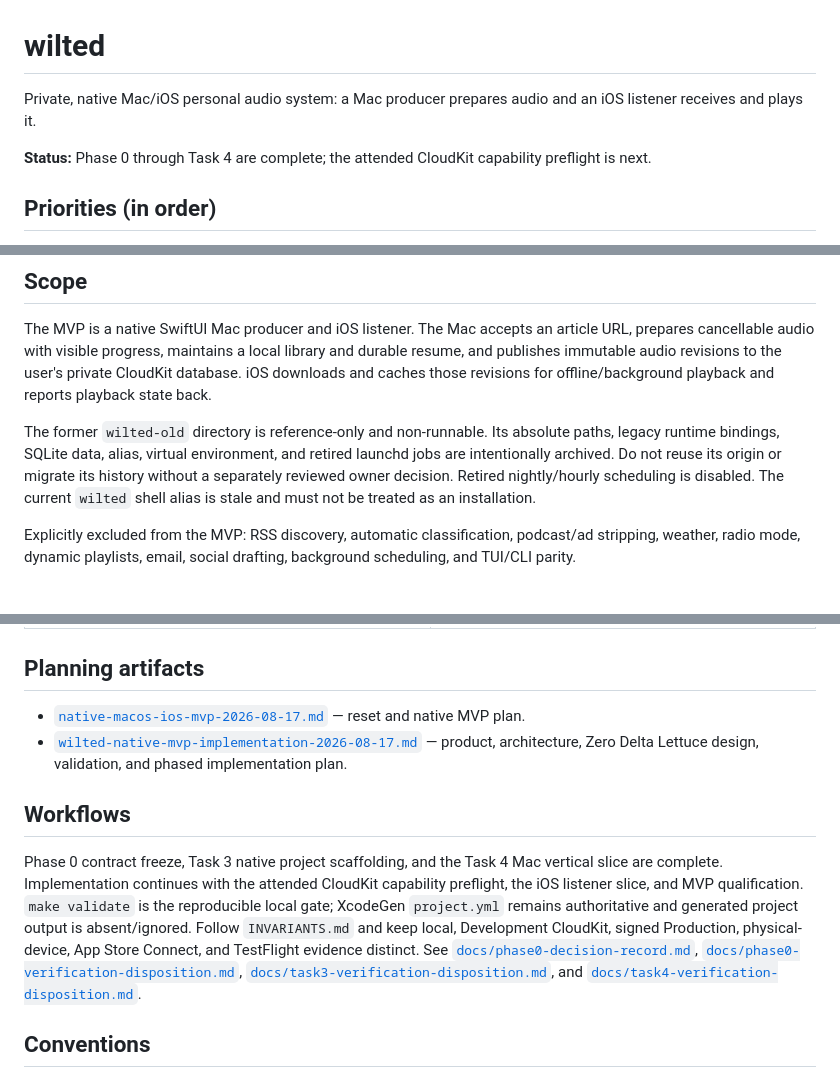
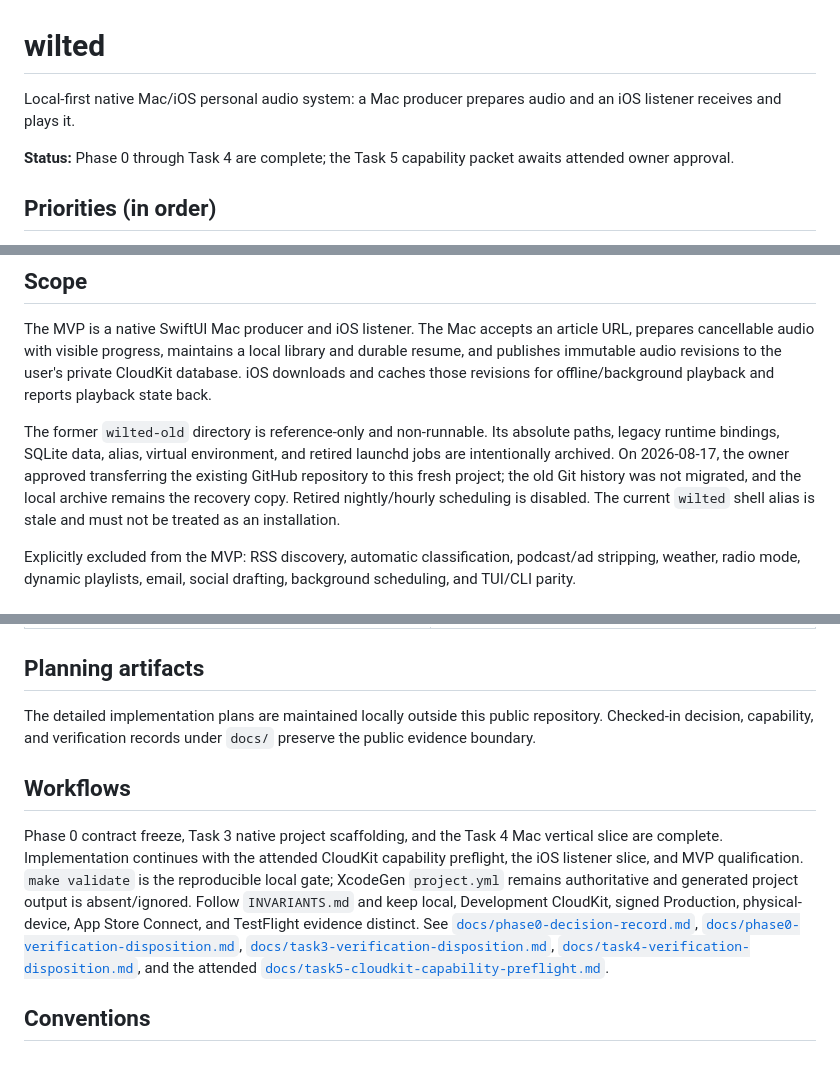
Before and after one commit to dave-schmidt-dev/wilted, a Markdown page: README.md, 3 parts joined by grey strips. Drawn GitHub-style.

Commit message:
docs: add CloudKit capability preflight

```diff
--- a/README.md
+++ b/README.md
@@ -1,8 +1,8 @@
 # wilted
 
-Private, native Mac/iOS personal audio system: a Mac producer prepares audio and an iOS listener receives and plays it.
+Local-first native Mac/iOS personal audio system: a Mac producer prepares audio and an iOS listener receives and plays it.
 
-**Status:** Phase 0 through Task 4 are complete; the attended CloudKit capability preflight is next.
+**Status:** Phase 0 through Task 4 are complete; the Task 5 capability packet awaits attended owner approval.
 
 ## Priorities (in order)
 
@@ -15,7 +15,7 @@ Private, native Mac/iOS personal audio system: a Mac producer prepares audio and
 
 The MVP is a native SwiftUI Mac producer and iOS listener. The Mac accepts an article URL, prepares cancellable audio with visible progress, maintains a local library and durable resume, and publishes immutable audio revisions to the user's private CloudKit database. iOS downloads and caches those revisions for offline/background playback and reports playback state back.
 
-The former `wilted-old` directory is reference-only and non-runnable. Its absolute paths, legacy runtime bindings, SQLite data, alias, virtual environment, and retired launchd jobs are intentionally archived. Do not reuse its origin or migrate its history without a separately reviewed owner decision. Retired nightly/hourly scheduling is disabled. The current `wilted` shell alias is stale and must not be treated as an installation.
+The former `wilted-old` directory is reference-only and non-runnable. Its absolute paths, legacy runtime bindings, SQLite data, alias, virtual environment, and retired launchd jobs are intentionally archived. On 2026-08-17, the owner approved transferring the existing GitHub repository to this fresh project; the old Git history was not migrated, and the local archive remains the recovery copy. Retired nightly/hourly scheduling is disabled. The current `wilted` shell alias is stale and must not be treated as an installation.
 
 Explicitly excluded from the MVP: RSS discovery, automatic classification, podcast/ad stripping, weather, radio mode, dynamic playlists, email, social drafting, background scheduling, and TUI/CLI parity.
 
@@ -39,12 +39,11 @@ Explicitly excluded from the MVP: RSS discovery, automatic classification, podca
 
 ## Planning artifacts
 
-- [`native-macos-ios-mvp-2026-08-17.md`](../.plans/wilted/native-macos-ios-mvp-2026-08-17.md) — reset and native MVP plan.
-- [`wilted-native-mvp-implementation-2026-08-17.md`](../.plans/wilted/wilted-native-mvp-implementation-2026-08-17.md) — product, architecture, Zero Delta Lettuce design, validation, and phased implementation plan.
+The detailed implementation plans are maintained locally outside this public repository. Checked-in decision, capability, and verification records under `docs/` preserve the public evidence boundary.
 
 ## Workflows
 
-Phase 0 contract freeze, Task 3 native project scaffolding, and the Task 4 Mac vertical slice are complete. Implementation continues with the attended CloudKit capability preflight, the iOS listener slice, and MVP qualification. `make validate` is the reproducible local gate; XcodeGen `project.yml` remains authoritative and generated project output is absent/ignored. Follow `INVARIANTS.md` and keep local, Development CloudKit, signed Production, physical-device, App Store Connect, and TestFlight evidence distinct. See [`docs/phase0-decision-record.md`](docs/phase0-decision-record.md), [`docs/phase0-verification-disposition.md`](docs/phase0-verification-disposition.md), [`docs/task3-verification-disposition.md`](docs/task3-verification-disposition.md), and [`docs/task4-verification-disposition.md`](docs/task4-verification-disposition.md).
+Phase 0 contract freeze, Task 3 native project scaffolding, and the Task 4 Mac vertical slice are complete. Implementation continues with the attended CloudKit capability preflight, the iOS listener slice, and MVP qualification. `make validate` is the reproducible local gate; XcodeGen `project.yml` remains authoritative and generated project output is absent/ignored. Follow `INVARIANTS.md` and keep local, Development CloudKit, signed Production, physical-device, App Store Connect, and TestFlight evidence distinct. See [`docs/phase0-decision-record.md`](docs/phase0-decision-record.md), [`docs/phase0-verification-disposition.md`](docs/phase0-verification-disposition.md), [`docs/task3-verification-disposition.md`](docs/task3-verification-disposition.md), [`docs/task4-verification-disposition.md`](docs/task4-verification-disposition.md), and the attended [`docs/task5-cloudkit-capability-preflight.md`](docs/task5-cloudkit-capability-preflight.md).
 
 ## Conventions
 
```
Also changed, not shown: docs/task5-cloudkit-capability-preflight.md (added, +198 -0 lines).
